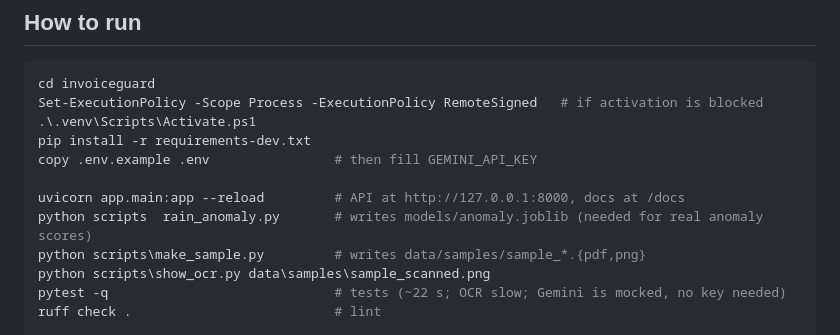
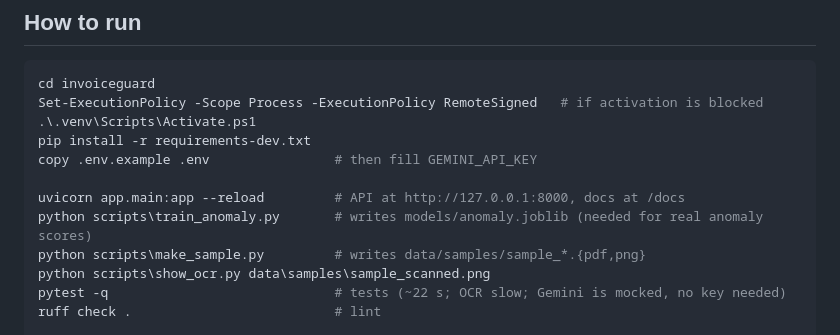
Before and after one commit to Vrajjj10/Invoice-Guard, a Markdown page: CLAUDE.md, the part around the change. Drawn GitHub-style.

Commit message:
Fix CLAUDE.md run snippet
Co-Authored-By: Claude Sonnet 5.5 <noreply@anthropic.com>

```diff
--- a/CLAUDE.md
+++ b/CLAUDE.md
@@ -147,7 +147,7 @@ pip install -r requirements-dev.txt
 copy .env.example .env                # then fill GEMINI_API_KEY
 
 uvicorn app.main:app --reload         # API at http://127.0.0.1:8000, docs at /docs
-python scripts	rain_anomaly.py       # writes models/anomaly.joblib (needed for real anomaly scores)
+python scripts\train_anomaly.py       # writes models/anomaly.joblib (needed for real anomaly scores)
 python scripts\make_sample.py         # writes data/samples/sample_*.{pdf,png}
 python scripts\show_ocr.py data\samples\sample_scanned.png
 pytest -q                             # tests (~22 s; OCR slow; Gemini is mocked, no key needed)
```
